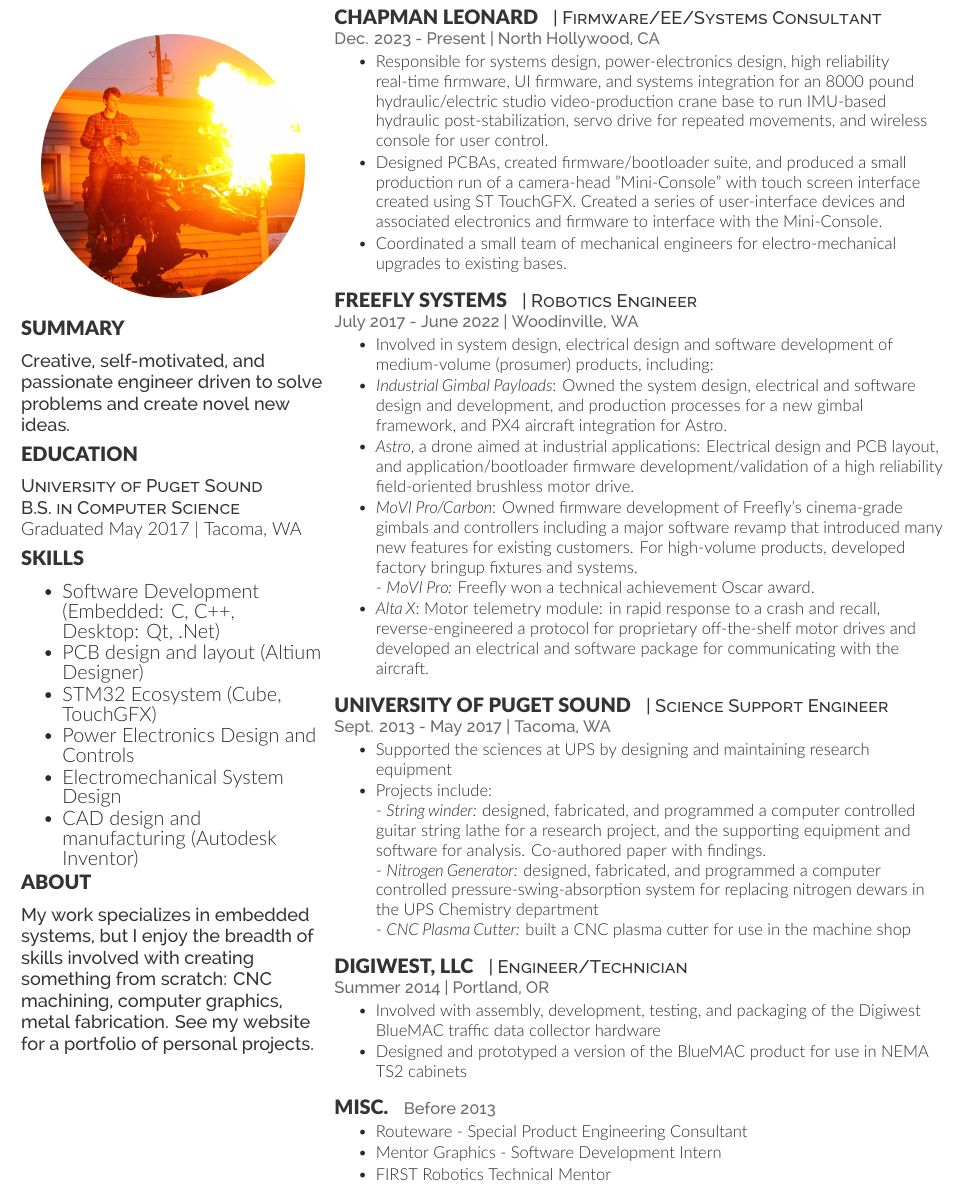
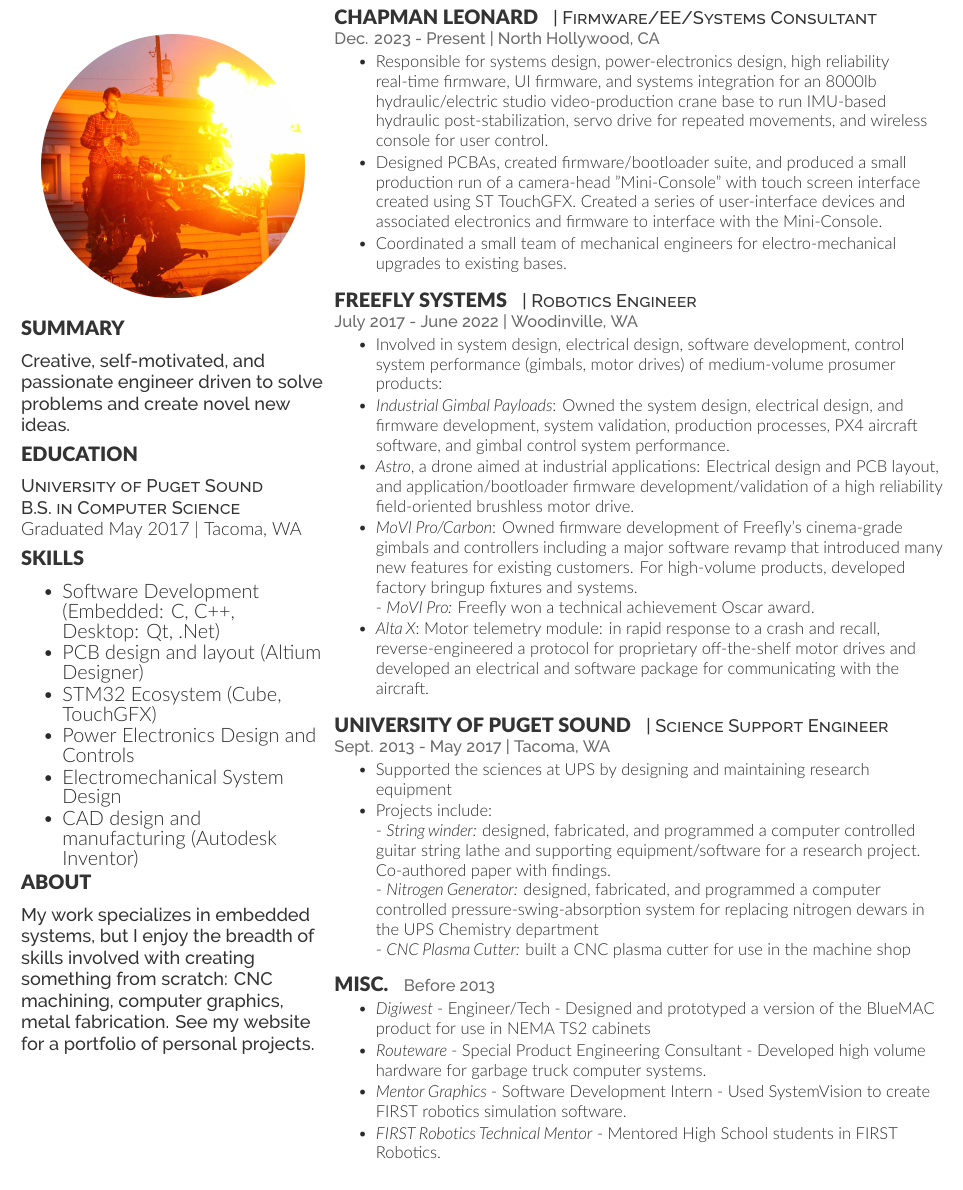
Before and after one commit to etharooni/etharooni.github.io, a LaTeX CV (resume/resume.tex): part of page 2 of 2, cut so that both start at the same text. Compiled offline with XeLaTeX.

Commit message:
Splitting digiwest into old catagory

```diff
--- a/resume/resume.tex
+++ b/resume/resume.tex
@@ -88,7 +88,7 @@ CAD design and manufacturing (Autodesk Inventor)
 %Hired as a consultant to spearhead upgrading traditional video production studio equipment to software control.
 
 \item
-Responsible for systems design, power-electronics design, high reliability real-time firmware, UI firmware, and systems integration for an 8000 pound hydraulic/electric studio video-production crane base to run IMU-based hydraulic post-stabilization, servo drive for repeated movements, and wireless console for user control.
+Responsible for systems design, power-electronics design, high reliability real-time firmware, UI firmware, and systems integration for an 8000lb hydraulic/electric studio video-production crane base to run IMU-based hydraulic post-stabilization, servo drive for repeated movements, and wireless console for user control.
 
 \item
 Designed PCBAs, created firmware/bootloader suite, and produced a small production run of a camera-head "Mini-Console" with touch screen interface created using ST TouchGFX.  Created a series of user-interface devices and associated electronics and firmware to interface with the Mini-Console.
@@ -103,9 +103,9 @@ Designed PCBAs, created firmware/bootloader suite, and produced a small producti
 \location{July 2017 - June 2022 | Woodinville, WA}
 \begin{tightitemize}
 \item
-Involved in system design, electrical design and software development of medium-volume (prosumer) products, including:
+Involved in system design, electrical design, software development, control system performance (gimbals, motor drives) of medium-volume prosumer products:
 
-\item \textit{Industrial Gimbal Payloads}: Owned the system design, electrical and software design and development, and production processes for a new gimbal framework, and PX4 aircraft integration for Astro.
+\item \textit{Industrial Gimbal Payloads}: Owned the system design, electrical design, and firmware development, system validation, production processes, PX4 aircraft software, and gimbal control system performance.
 
 \item \textit{Astro}, a drone aimed at industrial applications: Electrical design and PCB layout, and application/bootloader firmware development/validation of a high reliability field-oriented brushless motor drive.
 
@@ -125,7 +125,7 @@ Involved in system design, electrical design and software development of medium-
 \item Supported the sciences at UPS by designing and maintaining research equipment
 \item Projects include:
 
-- \textit{String winder:} designed, fabricated, and programmed a computer controlled guitar string lathe for a research project, and the supporting equipment and software for analysis.  Co-authored paper with findings.
+- \textit{String winder:} designed, fabricated, and programmed a computer controlled guitar string lathe and supporting equipment/software for a research project.  Co-authored paper with findings.
 
 - \textit{Nitrogen Generator:} designed, fabricated, and programmed a computer controlled pressure-swing-absorption system for replacing nitrogen dewars in the UPS Chemistry department
 
@@ -134,22 +134,13 @@ Involved in system design, electrical design and software development of medium-
 
 \vspace{\topsep} % Hacky fix for awkward extra vertical space
 
-\runsubsection{Digiwest, LLC}
-\descript{| Engineer/Technician}
-\location{Summer 2014 | Portland, OR}
-\begin{tightitemize}
-\item Involved with assembly, development, testing, and packaging of the Digiwest BlueMAC traffic data collector hardware
-
-\item Designed and prototyped a version of the BlueMAC product for use in NEMA TS2 cabinets
-\end{tightitemize}
-\vspace{\topsep} % Hacky fix for awkward extra vertical space
-
 \runsubsection{Misc.}
 \location{Before 2013}
 \begin{tightitemize}
-\item Routeware - Special Product Engineering Consultant
-\item Mentor Graphics - Software Development Intern
-\item FIRST Robotics Technical Mentor
+\item \textit{Digiwest} - Engineer/Tech -  Designed and prototyped a version of the BlueMAC product for use in NEMA TS2 cabinets
+\item \textit{Routeware} - Special Product Engineering Consultant - Developed high volume hardware for garbage truck computer systems.
+\item \textit{Mentor Graphics} - Software Development Intern - Used SystemVision to create FIRST robotics simulation software.
+\item \textit{FIRST Robotics Technical Mentor} - Mentored High School students in FIRST Robotics.
 
 \end{tightitemize}
 
```
Also changed, not shown: Ethan-Russell-Resume-2025.pdf, resume/resume.pdf, 2 other files.
